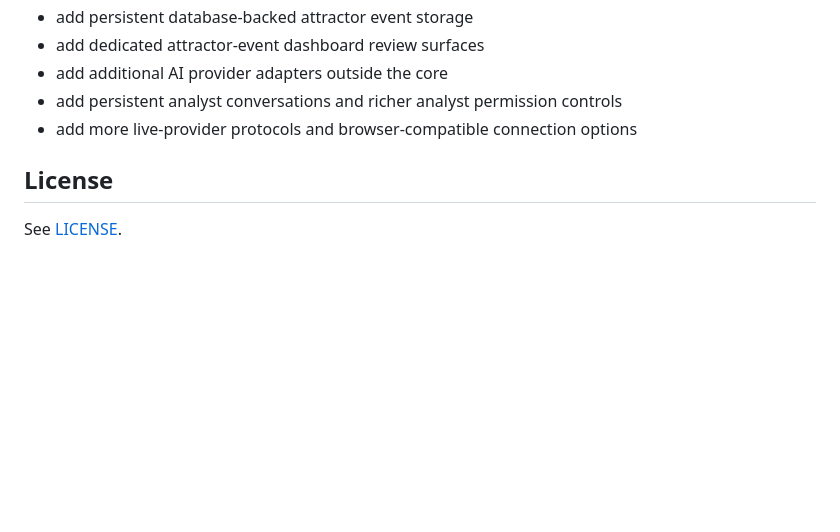
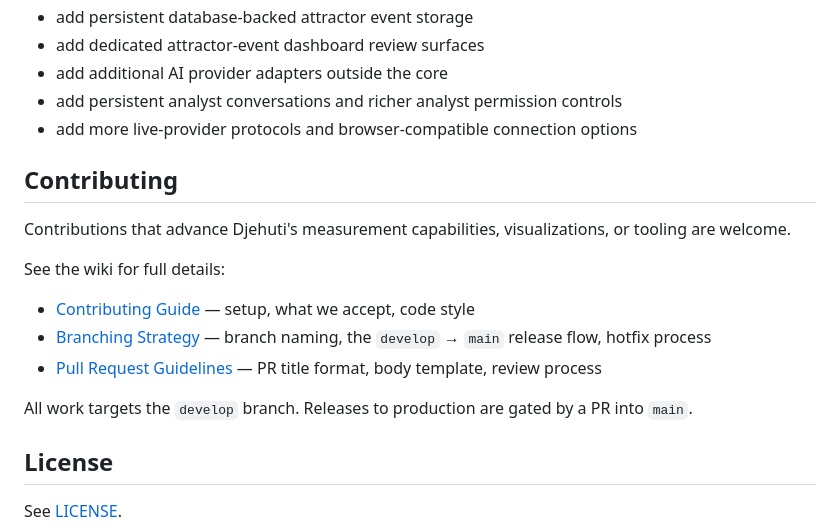
Before and after one commit to wwestlake/djehuti, a Markdown page: README.md, the part around the change. Rendered like a GitHub page; blank space fills up the shorter version.

Commit message:
Add Contributing section to README with wiki links
Co-Authored-By: Claude Sonnet 4.6 <noreply@anthropic.com>

```diff
--- a/README.md
+++ b/README.md
@@ -282,6 +282,18 @@ Known near-term work:
 - add persistent analyst conversations and richer analyst permission controls
 - add more live-provider protocols and browser-compatible connection options
 
+## Contributing
+
+Contributions that advance Djehuti's measurement capabilities, visualizations, or tooling are welcome.
+
+See the wiki for full details:
+
+- [Contributing Guide](https://github.com/wwestlake/djehuti/wiki/Contributing) — setup, what we accept, code style
+- [Branching Strategy](https://github.com/wwestlake/djehuti/wiki/Branching-Strategy) — branch naming, the `develop` → `main` release flow, hotfix process
+- [Pull Request Guidelines](https://github.com/wwestlake/djehuti/wiki/Pull-Request-Guidelines) — PR title format, body template, review process
+
+All work targets the `develop` branch. Releases to production are gated by a PR into `main`.
+
 ## License
 
 See [LICENSE](LICENSE).
```
